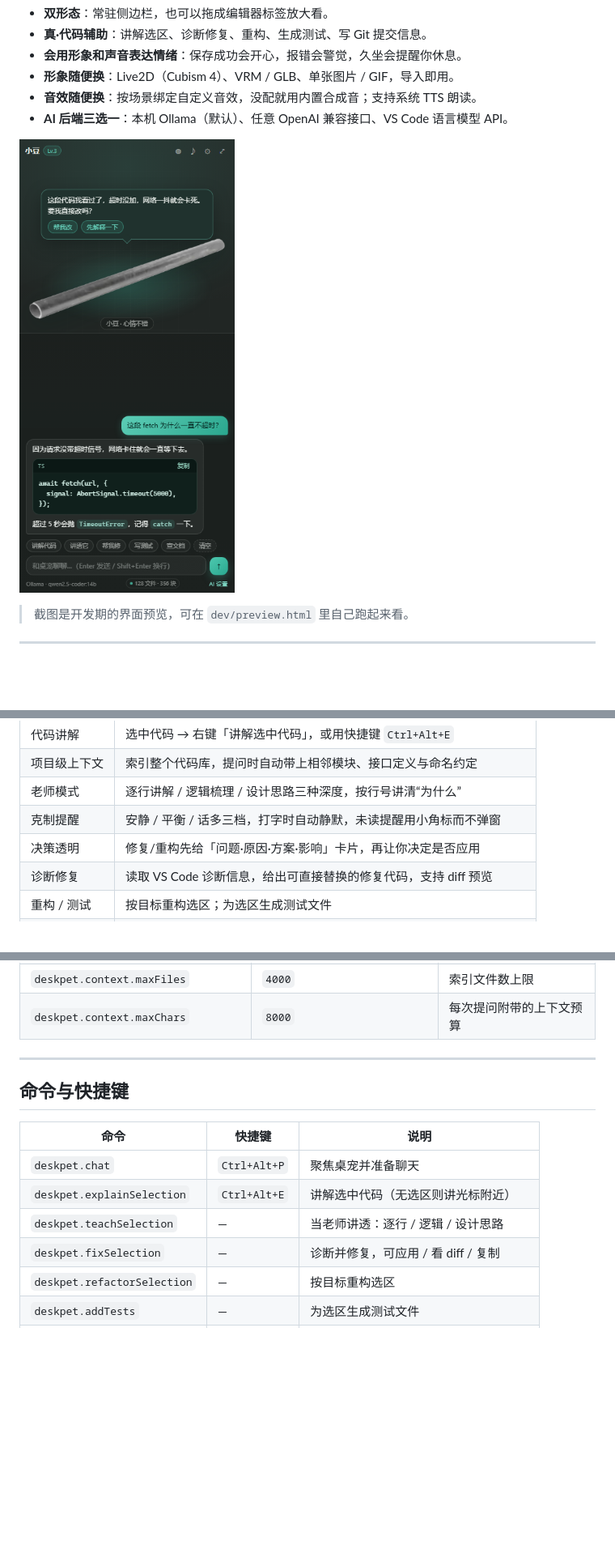
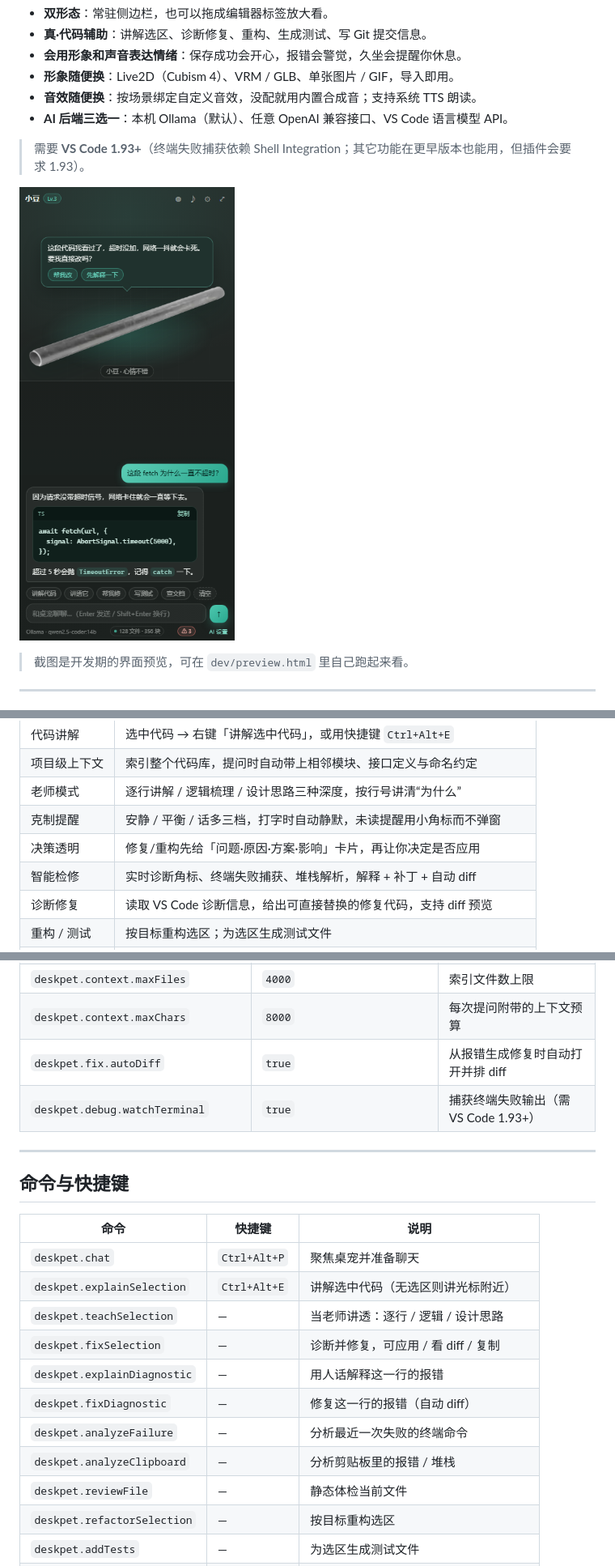
Before and after one commit to CHZ-LCL/ai-deskpet, a Markdown page: README.md, 3 parts joined by grey strips. Shown at 81% size. Drawn GitHub-style; pictures changed too: docs/preview.png; blank space fills up the shorter version.

```diff
--- a/README.md
+++ b/README.md
@@ -8,6 +8,8 @@
 - **形象随便换**：Live2D（Cubism 4）、VRM / GLB、单张图片 / GIF，导入即用。
 - **音效随便换**：按场景绑定自定义音效，没配就用内置合成音；支持系统 TTS 朗读。
 - **AI 后端三选一**：本机 Ollama（默认）、任意 OpenAI 兼容接口、VS Code 语言模型 API。
+
+> 需要 **VS Code 1.93+**（终端失败捕获依赖 Shell Integration；其它功能在更早版本也能用，但插件会要求 1.93）。
 
 ![预览](docs/preview.png)
 
@@ -26,6 +28,7 @@
 | 老师模式 | 逐行讲解 / 逻辑梳理 / 设计思路三种深度，按行号讲清“为什么” |
 | 克制提醒 | 安静 / 平衡 / 话多三档，打字时自动静默，未读提醒用小角标而不弹窗 |
 | 决策透明 | 修复/重构先给「问题·原因·方案·影响」卡片，再让你决定是否应用 |
+| 智能检修 | 实时诊断角标、终端失败捕获、堆栈解析，解释 + 补丁 + 自动 diff |
 | 诊断修复 | 读取 VS Code 诊断信息，给出可直接替换的修复代码，支持 diff 预览 |
 | 重构 / 测试 | 按目标重构选区；为选区生成测试文件 |
 | Git 提交信息 | 读 `git diff`，按 Conventional Commits 生成并一键填入提交框 |
@@ -283,6 +326,8 @@ ollama pull qwen2.5-coder:14b
 | `deskpet.context.enabled` | `true` | 是否启用项目级上下文索引 |
 | `deskpet.context.maxFiles` | `4000` | 索引文件数上限 |
 | `deskpet.context.maxChars` | `8000` | 每次提问附带的上下文预算 |
+| `deskpet.fix.autoDiff` | `true` | 从报错生成修复时自动打开并排 diff |
+| `deskpet.debug.watchTerminal` | `true` | 捕获终端失败输出（需 VS Code 1.93+） |
 
 ---
 
@@ -294,6 +339,11 @@ ollama pull qwen2.5-coder:14b
 | `deskpet.explainSelection` | `Ctrl+Alt+E` | 讲解选中代码（无选区则讲光标附近） |
 | `deskpet.teachSelection` | — | 当老师讲透：逐行 / 逻辑 / 设计思路 |
 | `deskpet.fixSelection` | — | 诊断并修复，可应用 / 看 diff / 复制 |
+| `deskpet.explainDiagnostic` | — | 用人话解释这一行的报错 |
+| `deskpet.fixDiagnostic` | — | 修复这一行的报错（自动 diff） |
+| `deskpet.analyzeFailure` | — | 分析最近一次失败的终端命令 |
+| `deskpet.analyzeClipboard` | — | 分析剪贴板里的报错 / 堆栈 |
+| `deskpet.reviewFile` | — | 静态体检当前文件 |
 | `deskpet.refactorSelection` | — | 按目标重构选区 |
 | `deskpet.addTests` | — | 为选区生成测试文件 |
 | `deskpet.commitMessage` | — | 根据 git diff 生成提交信息 |
```
Also changed, not shown: other parts of README.md (+40 -0 lines), CHANGELOG.md (+3 -0 lines), docs/problems.png (added), 13 other files.
